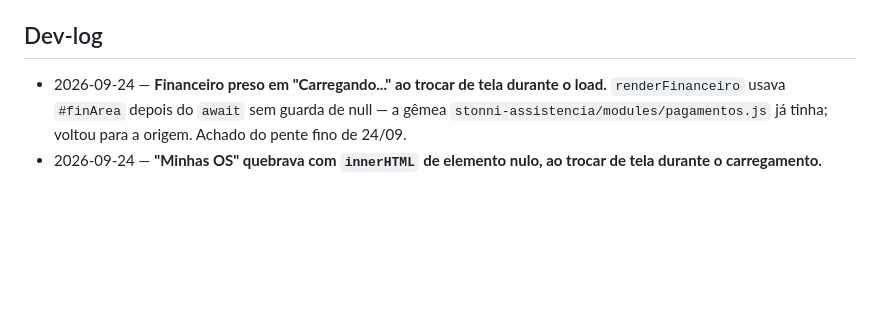
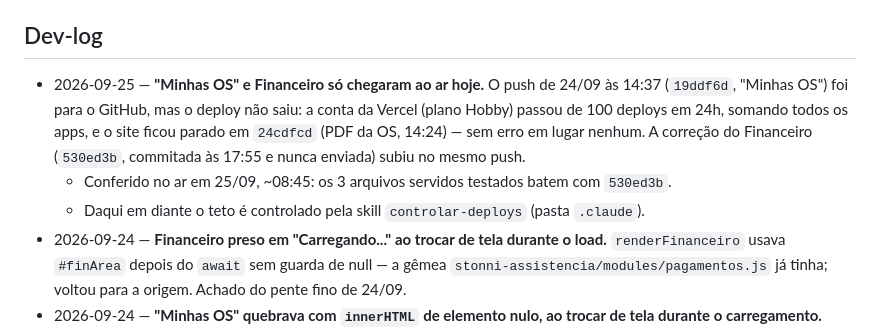
Before and after one commit to leobononi2906/parceiro-stonni, a Markdown page: docs/STATUS.md, the part around one of its changes. GitHub-like rendering; blank space fills up the shorter version.

Commit message:
docs(status): publicado em 25/09 - deploy de 24/09 barrado pelo teto da Vercel
Registra que o push de 24/09 chegou ao GitHub mas nao ao site (conta passou
de 100 deploys em 24h), e o que foi conferido no ar em 25/09.

Co-Authored-By: Claude Opus 5.5 <noreply@anthropic.com>

```diff
--- a/docs/STATUS.md
+++ b/docs/STATUS.md
@@ -217,6 +217,13 @@ Início/dashboard (Últimas OS) · Nova OS · Minhas OS · **Encaminhar cliente*
 - ✅ Não usa `confirm()`/`alert()` nativos (UI própria) — manter assim.
 
 ## Dev-log
+- 2026-09-25 — **"Minhas OS" e Financeiro só chegaram ao ar hoje.** O push de 24/09 às 14:37
+  (`19ddf6d`, "Minhas OS") foi para o GitHub, mas o deploy não saiu: a conta da Vercel (plano
+  Hobby) passou de 100 deploys em 24h, somando todos os apps, e o site ficou parado em `24cdfcd`
+  (PDF da OS, 14:24) — sem erro em lugar nenhum. A correção do Financeiro (`530ed3b`, commitada
+  às 17:55 e nunca enviada) subiu no mesmo push.
+  - Conferido no ar em 25/09, ~08:45: os 3 arquivos servidos testados batem com `530ed3b`.
+  - Daqui em diante o teto é controlado pela skill `controlar-deploys` (pasta `.claude`).
 - 2026-09-24 — **Financeiro preso em "Carregando..." ao trocar de tela durante o load.** `renderFinanceiro` usava `#finArea` depois do `await` sem guarda de null — a gêmea `stonni-assistencia/modules/pagamentos.js` já tinha; voltou para a origem. Achado do pente fino de 24/09.
 - 2026-09-24 — **"Minhas OS" quebrava com `innerHTML` de elemento nulo, ao trocar de tela durante
   o carregamento.** Achado pelo painel de saúde: 6 `PROMISE_REJEITADA` com "Cannot set properties
```
Also changed, not shown: other parts of docs/STATUS.md (+1 -1 lines).
